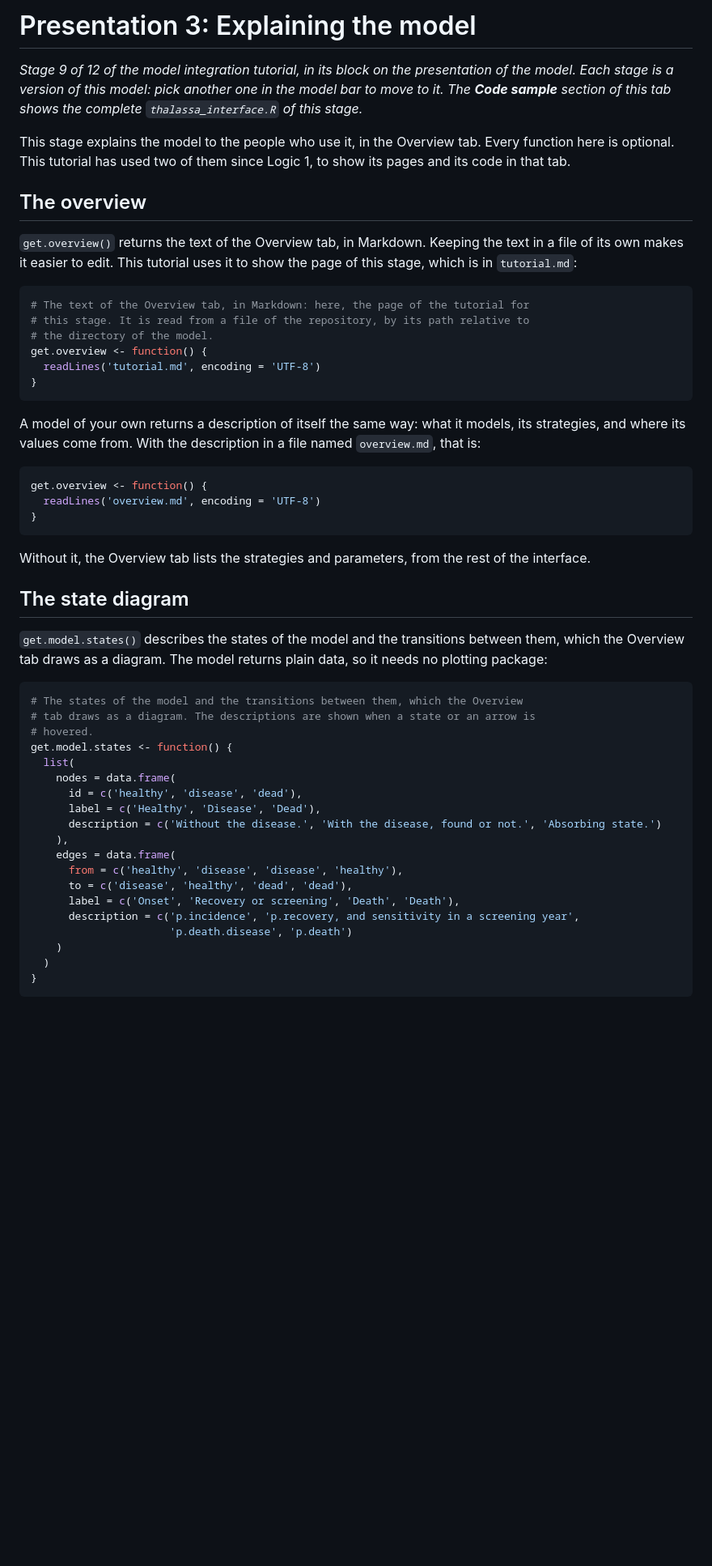
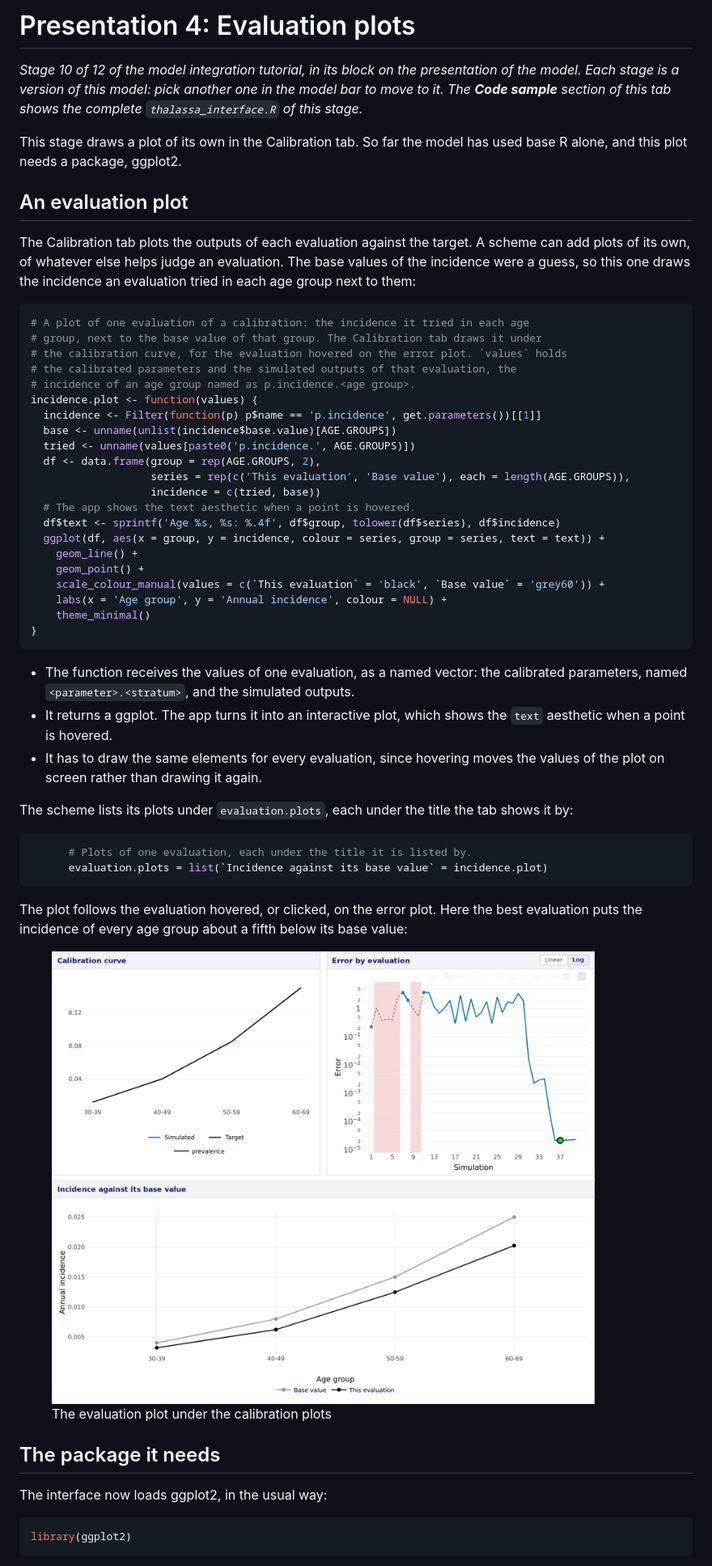
Before and after one commit to david-gomez-guillen/cea-model-tutorial, a Markdown page: tutorial.md, the part around one of its changes. Shown at 81% size. GitHub-like rendering; pictures changed too: images/presentation4_calibration.png (added); blank space fills up the shorter version.

````diff
--- a/tutorial.md
+++ b/tutorial.md
@@ -1,69 +1,75 @@
-# Presentation 3: Explaining the model
+# Presentation 4: Evaluation plots
 
-*Stage 9 of 12 of the model integration tutorial, in its block on the
+*Stage 10 of 12 of the model integration tutorial, in its block on the
 presentation of the model. Each stage is a version of this model: pick
 another one in the model bar to move to it. The **Code sample** section
 of this tab shows the complete `thalassa_interface.R` of this stage.*
 
-This stage explains the model to the people who use it, in the Overview
-tab. Every function here is optional. This tutorial has used two of them
-since Logic 1, to show its pages and its code in that
-tab.
+This stage draws a plot of its own in the Calibration tab. So far the
+model has used base R alone, and this plot needs a package, ggplot2.
 
-## The overview
+## An evaluation plot
 
-`get.overview()` returns the text of the Overview tab, in Markdown.
-Keeping the text in a file of its own makes it easier to edit. This
-tutorial uses it to show the page of this stage, which is in
-`tutorial.md`:
+The Calibration tab plots the outputs of each evaluation against the
+target. A scheme can add plots of its own, of whatever else helps judge
+an evaluation. The base values of the incidence were a guess, so this
+one draws the incidence an evaluation tried in each age group next to
+them:
 
 ``` r
-# The text of the Overview tab, in Markdown: here, the page of the tutorial for
-# this stage. It is read from a file of the repository, by its path relative to
-# the directory of the model.
-get.overview <- function() {
-  readLines('tutorial.md', encoding = 'UTF-8')
+# A plot of one evaluation of a calibration: the incidence it tried in each age
+# group, next to the base value of that group. The Calibration tab draws it under
+# the calibration curve, for the evaluation hovered on the error plot. `values` holds
+# the calibrated parameters and the simulated outputs of that evaluation, the
+# incidence of an age group named as p.incidence.<age group>.
+incidence.plot <- function(values) {
+  incidence <- Filter(function(p) p$name == 'p.incidence', get.parameters())[[1]]
+  base <- unname(unlist(incidence$base.value)[AGE.GROUPS])
+  tried <- unname(values[paste0('p.incidence.', AGE.GROUPS)])
+  df <- data.frame(group = rep(AGE.GROUPS, 2),
+                   series = rep(c('This evaluation', 'Base value'), each = length(AGE.GROUPS)),
+                   incidence = c(tried, base))
+  # The app shows the text aesthetic when a point is hovered.
+  df$text <- sprintf('Age %s, %s: %.4f', df$group, tolower(df$series), df$incidence)
+  ggplot(df, aes(x = group, y = incidence, colour = series, group = series, text = text)) +
+    geom_line() +
+    geom_point() +
+    scale_colour_manual(values = c(`This evaluation` = 'black', `Base value` = 'grey60')) +
+    labs(x = 'Age group', y = 'Annual incidence', colour = NULL) +
+    theme_minimal()
 }
 ```
 
-A model of your own returns a description of itself the same way: what
-it models, its strategies, and where its values come from. With the
-description in a file named `overview.md`, that is:
+- The function receives the values of one evaluation, as a named vector:
+  the calibrated parameters, named `<parameter>.<stratum>`, and the
+  simulated outputs.
+- It returns a ggplot. The app turns it into an interactive plot, which
+  shows the `text` aesthetic when a point is hovered.
+- It has to draw the same elements for every evaluation, since hovering
+  moves the values of the plot on screen rather than drawing it again.
+
+The scheme lists its plots under `evaluation.plots`, each under the
+title the tab shows it by:
 
 ``` r
-get.overview <- function() {
-  readLines('overview.md', encoding = 'UTF-8')
-}
+      # Plots of one evaluation, each under the title it is listed by.
+      evaluation.plots = list(`Incidence against its base value` = incidence.plot)
 ```
 
-Without it, the Overview tab lists the strategies and parameters, from
-the rest of the interface.
+The plot follows the evaluation hovered, or clicked, on the error plot.
+Here the best evaluation puts the incidence of every age group about a
+fifth below its base value:
 
-## The state diagram
+<figure style="margin: 15px 0;">
+<img src="https://raw.githubusercontent.com/david-gomez-guillen/cea-model-tutorial/presentation-4-plots/images/presentation4_calibration.png" alt="The evaluation plot under the calibration plots" style="max-width: 100%;" />
+<figcaption style="font-style: italic;">The evaluation plot under the calibration plots</figcaption>
+</figure>
 
-`get.model.states()` describes the states of the model and the
-transitions between them, which the Overview tab draws as a diagram. The
-model returns plain data, so it needs no plotting package:
+## The package it needs
+
+The interface now loads ggplot2, in the usual way:
 
 ``` r
-# The states of the model and the transitions between them, which the Overview
-# tab draws as a diagram. The descriptions are shown when a state or an arrow is
-# hovered.
-get.model.states <- function() {
-  list(
-    nodes = data.frame(
-      id = c('healthy', 'disease', 'dead'),
-      label = c('Healthy', 'Disease', 'Dead'),
-      description = c('Without the disease.', 'With the disease, found or not.', 'Absorbing state.')
-    ),
-    edges = data.frame(
-      from = c('healthy', 'disease', 'disease', 'healthy'),
-      to = c('disease', 'healthy', 'dead', 'dead'),
-      label = c('Onset', 'Recovery or screening', 'Death', 'Death'),
-      description = c('p.incidence', 'p.recovery, and sensitivity in a screening year',
-                      'p.death.disease', 'p.death')
-    )
-  )
-}
+library(ggplot2)
 ```
 
````
Also changed, not shown: other parts of tutorial.md (+5 -41 lines), README.md (+1 -1 lines), 1 other file.
